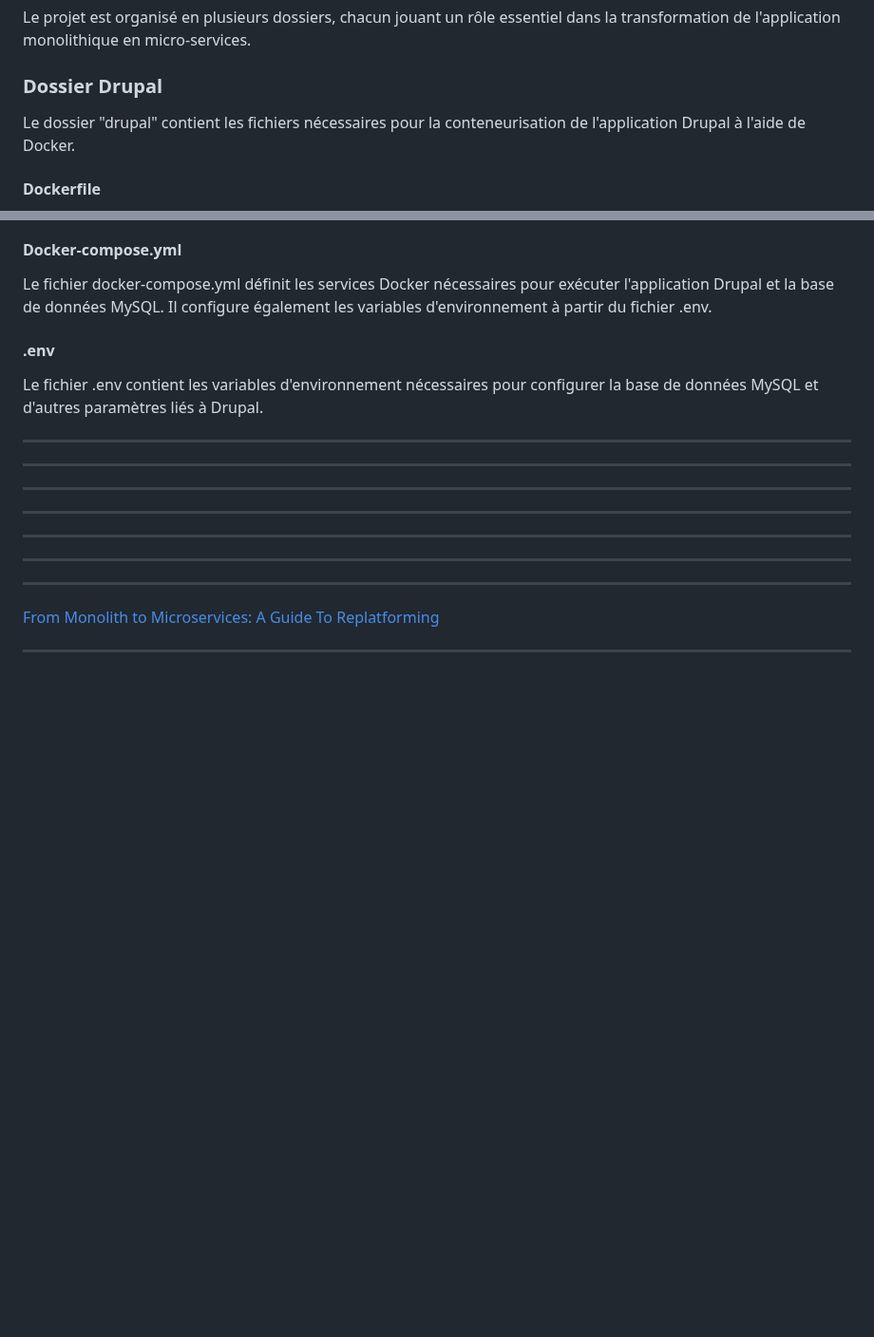
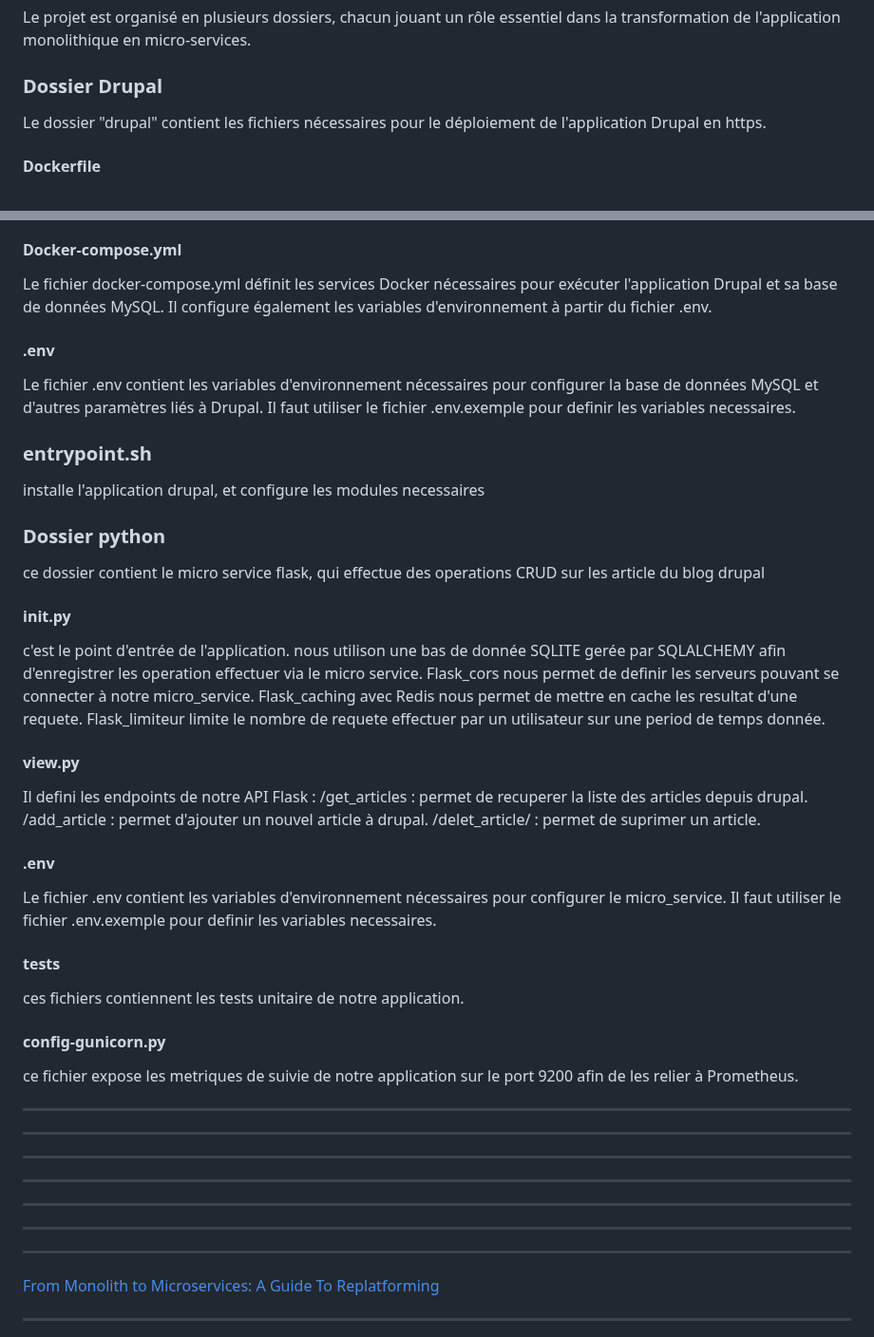
Before and after one commit to pittour/ProjectBGroup2, a Markdown page: README.md, 2 parts joined by grey strips. Shown at 95% size. Drawn GitHub-style; blank space fills up the shorter version.

```diff
--- a/README.md
+++ b/README.md
@@ -21,7 +21,7 @@ Le projet est organisé en plusieurs dossiers, chacun jouant un rôle essentiel
 
 ### Dossier Drupal
 
-Le dossier "drupal" contient les fichiers nécessaires pour la conteneurisation de l'application Drupal à l'aide de Docker.
+Le dossier "drupal" contient les fichiers nécessaires pour le déploiement de l'application Drupal en https.
 
 #### Dockerfile
 
@@ -37,11 +37,43 @@ Le Dockerfile permet de construire l'image Docker de l'application Drupal. Voici
 
 #### Docker-compose.yml
 
-Le fichier docker-compose.yml définit les services Docker nécessaires pour exécuter l'application Drupal et la base de données MySQL. Il configure également les variables d'environnement à partir du fichier .env.
+Le fichier docker-compose.yml définit les services Docker nécessaires pour exécuter l'application Drupal et sa base de données MySQL. Il configure également les variables d'environnement à partir du fichier .env.
 
 #### .env
 
 Le fichier .env contient les variables d'environnement nécessaires pour configurer la base de données MySQL et d'autres paramètres liés à Drupal.
+Il faut utiliser le fichier .env.exemple pour definir les variables necessaires.
+
+### entrypoint.sh
+
+installe l'application drupal, et configure les modules necessaires
+
+
+### Dossier python
+ce dossier contient le micro service flask, qui effectue des operations CRUD sur les article du blog drupal
+
+#### init.py
+c'est le point d'entrée de l'application.
+nous utilison une bas de donnée SQLITE gerée par SQLALCHEMY afin d'enregistrer les operation effectuer via le micro service.
+Flask_cors nous permet de definir les serveurs pouvant se connecter à notre micro_service.
+Flask_caching avec Redis nous permet de mettre en cache les resultat d'une requete.
+Flask_limiteur limite le nombre de requete effectuer par un utilisateur sur une period de temps donnée.
+
+#### view.py
+Il defini les endpoints de notre API Flask :
+/get_articles : permet de recuperer la liste des articles depuis drupal.
+/add_article : permet d'ajouter un nouvel article à drupal.
+/delet_article/<ID> : permet de suprimer un article.
+
+#### .env
+Le fichier .env contient les variables d'environnement nécessaires pour configurer le micro_service.
+Il faut utiliser le fichier .env.exemple pour definir les variables necessaires.
+
+#### tests
+ces fichiers contiennent les tests unitaire de notre application.
+
+#### config-gunicorn.py
+ce fichier expose les metriques de suivie de notre application sur le port 9200 afin de les relier à Prometheus.
 
 
 
```
